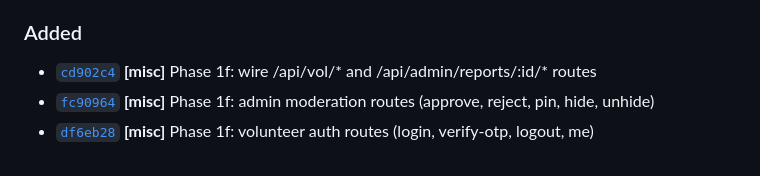
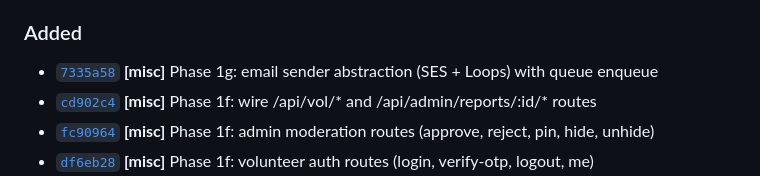
Before and after one commit to pennydoesdev/OurAlert, a Markdown page: CHANGELOG.md, the part around the change. Drawn GitHub-style.

Commit message:
[changelog] auto-update from 7335a588bef6ee705c5fe2c5bdb8b27e929faf93 [skip changelog]

```diff
--- a/CHANGELOG.md
+++ b/CHANGELOG.md
@@ -20,6 +20,7 @@ milestone and Y is a patch. Auto-generated entries are appended by the
 - [`3f0f844`](https://github.com/pennydoesdev/OurAlert/commit/3f0f84492ca0025f17f9ba0faba8068296ca2811) **[fix]** seed-facilities: unwrap xlsx CommonJS default export, parse via buffer, add --inspect flag and better error messages
 
 ### Added
+- [`7335a58`](https://github.com/pennydoesdev/OurAlert/commit/7335a588bef6ee705c5fe2c5bdb8b27e929faf93) **[misc]** Phase 1g: email sender abstraction (SES + Loops) with queue enqueue
 - [`cd902c4`](https://github.com/pennydoesdev/OurAlert/commit/cd902c4ae7215b8185c5dd8b87f69b5031bae37b) **[misc]** Phase 1f: wire /api/vol/* and /api/admin/reports/:id/* routes
 - [`fc90964`](https://github.com/pennydoesdev/OurAlert/commit/fc909640e3caf606d5459fa3080610023b1a1fc6) **[misc]** Phase 1f: admin moderation routes (approve, reject, pin, hide, unhide)
 - [`df6eb28`](https://github.com/pennydoesdev/OurAlert/commit/df6eb28620603a06e9e5347d73eb00fb9f635b68) **[misc]** Phase 1f: volunteer auth routes (login, verify-otp, logout, me)
```
